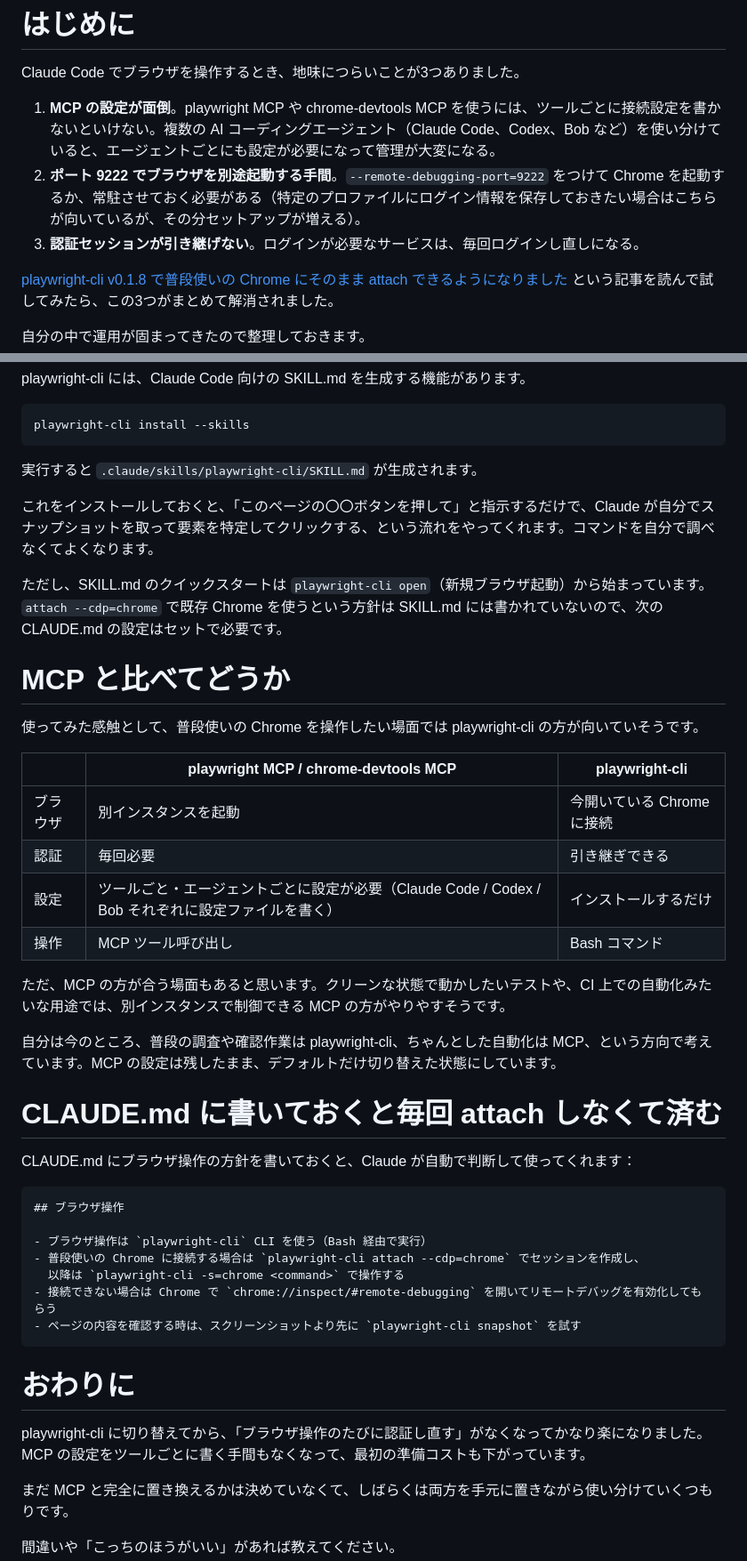
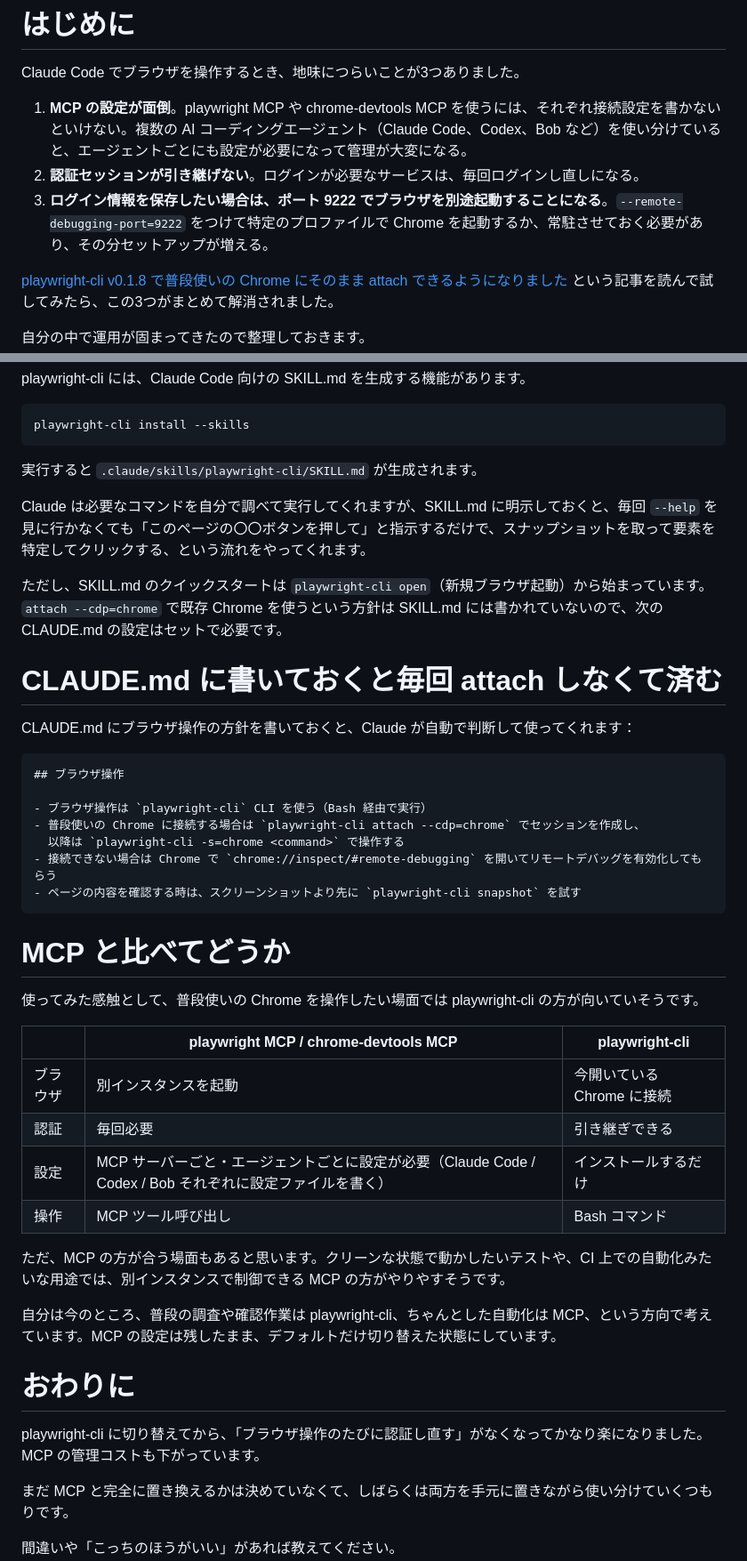
Before and after one commit to optimisuke/zenn-content, a Markdown page: articles/40529cd970cbf0.md, 2 parts joined by grey strips. Shown at 89% size. Rendered like a GitHub page.

Commit message:
Update playwright-cli article wording

````diff
--- a/articles/40529cd970cbf0.md
+++ b/articles/40529cd970cbf0.md
@@ -11,9 +11,9 @@ published_at: 2026-05-13 20:00
 
 Claude Code でブラウザを操作するとき、地味につらいことが3つありました。
 
-1. **MCP の設定が面倒**。playwright MCP や chrome-devtools MCP を使うには、ツールごとに接続設定を書かないといけない。複数の AI コーディングエージェント（Claude Code、Codex、Bob など）を使い分けていると、エージェントごとにも設定が必要になって管理が大変になる。
-2. **ポート 9222 でブラウザを別途起動する手間**。`--remote-debugging-port=9222` をつけて Chrome を起動するか、常駐させておく必要がある（特定のプロファイルにログイン情報を保存しておきたい場合はこちらが向いているが、その分セットアップが増える）。
-3. **認証セッションが引き継げない**。ログインが必要なサービスは、毎回ログインし直しになる。
+1. **MCP の設定が面倒**。playwright MCP や chrome-devtools MCP を使うには、それぞれ接続設定を書かないといけない。複数の AI コーディングエージェント（Claude Code、Codex、Bob など）を使い分けていると、エージェントごとにも設定が必要になって管理が大変になる。
+2. **認証セッションが引き継げない**。ログインが必要なサービスは、毎回ログインし直しになる。
+3. **ログイン情報を保存したい場合は、ポート 9222 でブラウザを別途起動することになる**。`--remote-debugging-port=9222` をつけて特定のプロファイルで Chrome を起動するか、常駐させておく必要があり、その分セットアップが増える。
 
 [playwright-cli v0.1.8 で普段使いの Chrome にそのまま attach できるようになりました](https://dev.classmethod.jp/articles/playwright-cli-attach-local-chrome/) という記事を読んで試してみたら、この3つがまとめて解消されました。
 
@@ -108,24 +108,9 @@ playwright-cli install --skills
 
 実行すると `.claude/skills/playwright-cli/SKILL.md` が生成されます。
 
-これをインストールしておくと、「このページの〇〇ボタンを押して」と指示するだけで、Claude が自分でスナップショットを取って要素を特定してクリックする、という流れをやってくれます。コマンドを自分で調べなくてよくなります。
+Claude は必要なコマンドを自分で調べて実行してくれますが、SKILL.md に明示しておくと、毎回 `--help` を見に行かなくても「このページの〇〇ボタンを押して」と指示するだけで、スナップショットを取って要素を特定してクリックする、という流れをやってくれます。
 
 ただし、SKILL.md のクイックスタートは `playwright-cli open`（新規ブラウザ起動）から始まっています。`attach --cdp=chrome` で既存 Chrome を使うという方針は SKILL.md には書かれていないので、次の CLAUDE.md の設定はセットで必要です。
-
-# MCP と比べてどうか
-
-使ってみた感触として、普段使いの Chrome を操作したい場面では playwright-cli の方が向いていそうです。
-
-|          | playwright MCP / chrome-devtools MCP | playwright-cli             |
-| -------- | ------------------------------------ | -------------------------- |
-| ブラウザ | 別インスタンスを起動                 | 今開いている Chrome に接続 |
-| 認証     | 毎回必要                             | 引き継ぎできる             |
-| 設定     | ツールごと・エージェントごとに設定が必要（Claude Code / Codex / Bob それぞれに設定ファイルを書く） | インストールするだけ       |
-| 操作     | MCP ツール呼び出し                   | Bash コマンド              |
-
-ただ、MCP の方が合う場面もあると思います。クリーンな状態で動かしたいテストや、CI 上での自動化みたいな用途では、別インスタンスで制御できる MCP の方がやりやすそうです。
-
-自分は今のところ、普段の調査や確認作業は playwright-cli、ちゃんとした自動化は MCP、という方向で考えています。MCP の設定は残したまま、デフォルトだけ切り替えた状態にしています。
 
 # CLAUDE.md に書いておくと毎回 attach しなくて済む
 
@@ -141,9 +126,24 @@ CLAUDE.md にブラウザ操作の方針を書いておくと、Claude が自動
 - ページの内容を確認する時は、スクリーンショットより先に `playwright-cli snapshot` を試す
 ```
 
+# MCP と比べてどうか
+
+使ってみた感触として、普段使いの Chrome を操作したい場面では playwright-cli の方が向いていそうです。
+
+|          | playwright MCP / chrome-devtools MCP                                                                     | playwright-cli             |
+| -------- | -------------------------------------------------------------------------------------------------------- | -------------------------- |
+| ブラウザ | 別インスタンスを起動                                                                                     | 今開いている Chrome に接続 |
+| 認証     | 毎回必要                                                                                                 | 引き継ぎできる             |
+| 設定     | MCP サーバーごと・エージェントごとに設定が必要（Claude Code / Codex / Bob それぞれに設定ファイルを書く） | インストールするだけ       |
+| 操作     | MCP ツール呼び出し                                                                                       | Bash コマンド              |
+
+ただ、MCP の方が合う場面もあると思います。クリーンな状態で動かしたいテストや、CI 上での自動化みたいな用途では、別インスタンスで制御できる MCP の方がやりやすそうです。
+
+自分は今のところ、普段の調査や確認作業は playwright-cli、ちゃんとした自動化は MCP、という方向で考えています。MCP の設定は残したまま、デフォルトだけ切り替えた状態にしています。
+
 # おわりに
 
-playwright-cli に切り替えてから、「ブラウザ操作のたびに認証し直す」がなくなってかなり楽になりました。MCP の設定をツールごとに書く手間もなくなって、最初の準備コストも下がっています。
+playwright-cli に切り替えてから、「ブラウザ操作のたびに認証し直す」がなくなってかなり楽になりました。MCP の管理コストも下がっています。
 
 まだ MCP と完全に置き換えるかは決めていなくて、しばらくは両方を手元に置きながら使い分けていくつもりです。
 
````
